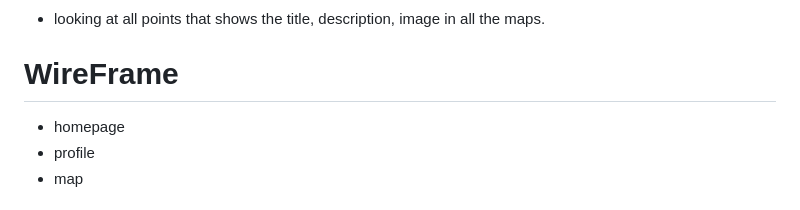
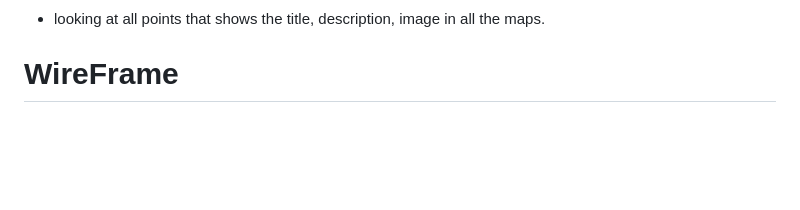
Before and after one commit to WDFP/Midterm-Project, a Markdown page: plans/plans-for-project.md, the part around one of its changes. GitHub-like rendering; blank space fills up the shorter version.

```diff
--- a/plans/plans-for-project.md
+++ b/plans/plans-for-project.md
@@ -80,7 +80,4 @@ Users:
 - looking at all points that shows the title, description, image in all the maps.
 
 # WireFrame
- - homepage
- - profile
- - map
 
```
Also changed, not shown: other parts of plans/plans-for-project.md (+3 -0 lines).
